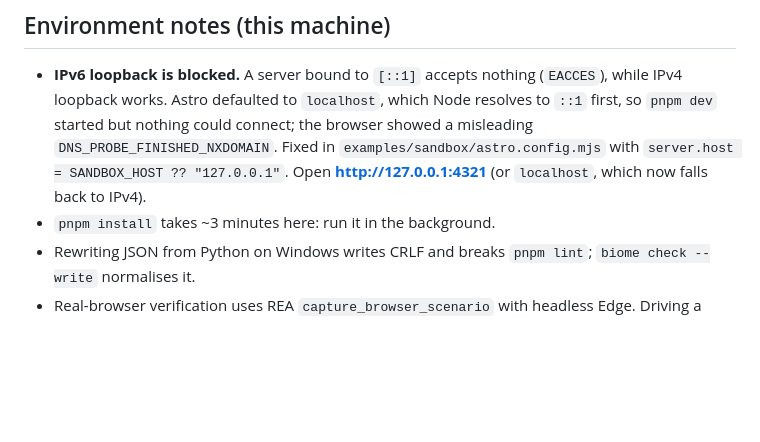
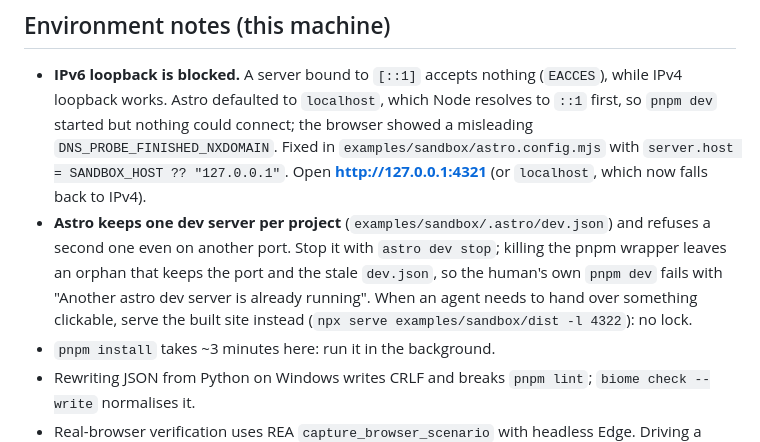
Before and after one commit to jesusjbriceno/cad-viewer, a Markdown page: odd/tasks/cad-viewer-next.md, the part around the change. Drawn GitHub-style; blank space fills up the shorter version.

Commit message:
docs(odd): record the Astro dev-server lock trap

```diff
--- a/odd/tasks/cad-viewer-next.md
+++ b/odd/tasks/cad-viewer-next.md
@@ -42,6 +42,11 @@ Explicitly still out of scope: STEP/IGES (LGPL kernel) and IFC (MPL kernel) as i
   started but nothing could connect; the browser showed a misleading `DNS_PROBE_FINISHED_NXDOMAIN`.
   Fixed in `examples/sandbox/astro.config.mjs` with `server.host = SANDBOX_HOST ?? "127.0.0.1"`.
   Open **http://127.0.0.1:4321** (or `localhost`, which now falls back to IPv4).
+- **Astro keeps one dev server per project** (`examples/sandbox/.astro/dev.json`) and refuses a
+  second one even on another port. Stop it with `astro dev stop`; killing the pnpm wrapper leaves
+  an orphan that keeps the port and the stale `dev.json`, so the human's own `pnpm dev` fails with
+  "Another astro dev server is already running". When an agent needs to hand over something
+  clickable, serve the built site instead (`npx serve examples/sandbox/dist -l 4322`): no lock.
 - `pnpm install` takes ~3 minutes here: run it in the background.
 - Rewriting JSON from Python on Windows writes CRLF and breaks `pnpm lint`; `biome check --write`
   normalises it.
```
